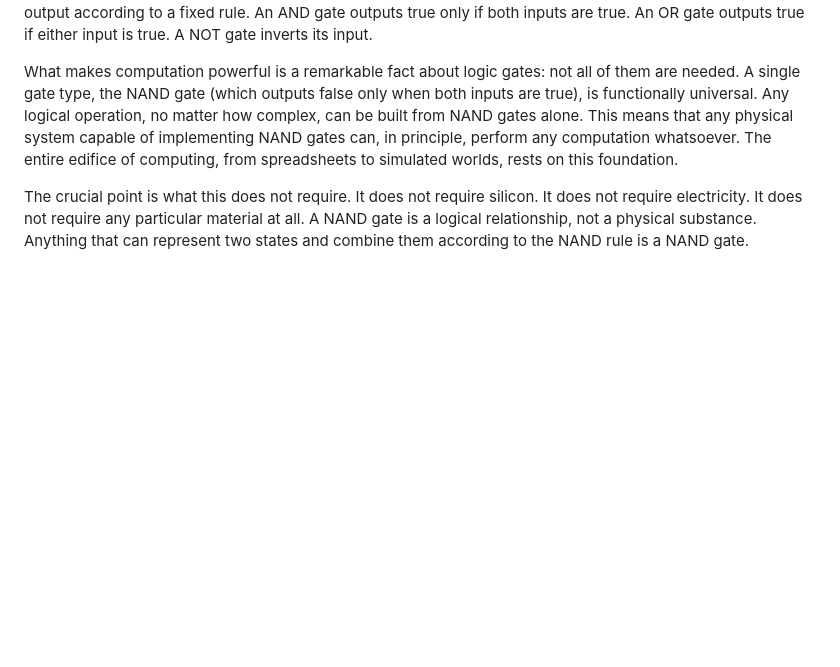
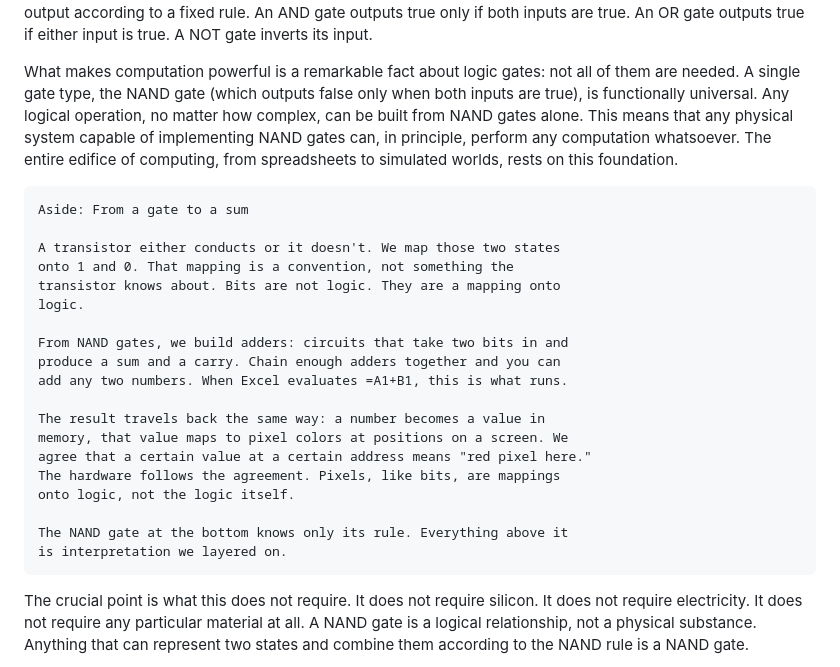
Before and after one commit to buwilliams/buddy-williams-writings, a Markdown page: essays/what-is-a-computer.md, the part around the change. Rendered like a GitHub page; blank space fills up the shorter version.

Commit message:
Add aside connecting NAND gates to Excel addition and pixels
Traces the causal chain from physical transistor states through
binary addition to screen output, and establishes that bits and
pixels are conventions mapped onto logic rather than logic itself.

Co-Authored-By: Claude Sonnet 4.6 <noreply@anthropic.com>

````diff
--- a/essays/what-is-a-computer.md
+++ b/essays/what-is-a-computer.md
@@ -43,6 +43,28 @@ A computer, at its most fundamental, is any system that can implement universal
 That definition needs unpacking. Logic, in this context, means operations on information that follow determinate rules. The simplest of these are logic gates: devices that take one or two inputs and produce an output according to a fixed rule. An AND gate outputs true only if both inputs are true. An OR gate outputs true if either input is true. A NOT gate inverts its input.
 
 What makes computation powerful is a remarkable fact about logic gates: not all of them are needed. A single gate type, the NAND gate (which outputs false only when both inputs are true), is functionally universal. Any logical operation, no matter how complex, can be built from NAND gates alone. This means that any physical system capable of implementing NAND gates can, in principle, perform any computation whatsoever. The entire edifice of computing, from spreadsheets to simulated worlds, rests on this foundation.
+
+```
+Aside: From a gate to a sum
+
+A transistor either conducts or it doesn't. We map those two states
+onto 1 and 0. That mapping is a convention, not something the
+transistor knows about. Bits are not logic. They are a mapping onto
+logic.
+
+From NAND gates, we build adders: circuits that take two bits in and
+produce a sum and a carry. Chain enough adders together and you can
+add any two numbers. When Excel evaluates =A1+B1, this is what runs.
+
+The result travels back the same way: a number becomes a value in
+memory, that value maps to pixel colors at positions on a screen. We
+agree that a certain value at a certain address means "red pixel here."
+The hardware follows the agreement. Pixels, like bits, are mappings
+onto logic, not the logic itself.
+
+The NAND gate at the bottom knows only its rule. Everything above it
+is interpretation we layered on.
+```
 
 The crucial point is what this does not require. It does not require silicon. It does not require electricity. It does not require any particular material at all. A NAND gate is a logical relationship, not a physical substance. Anything that can represent two states and combine them according to the NAND rule is a NAND gate.
 
````
